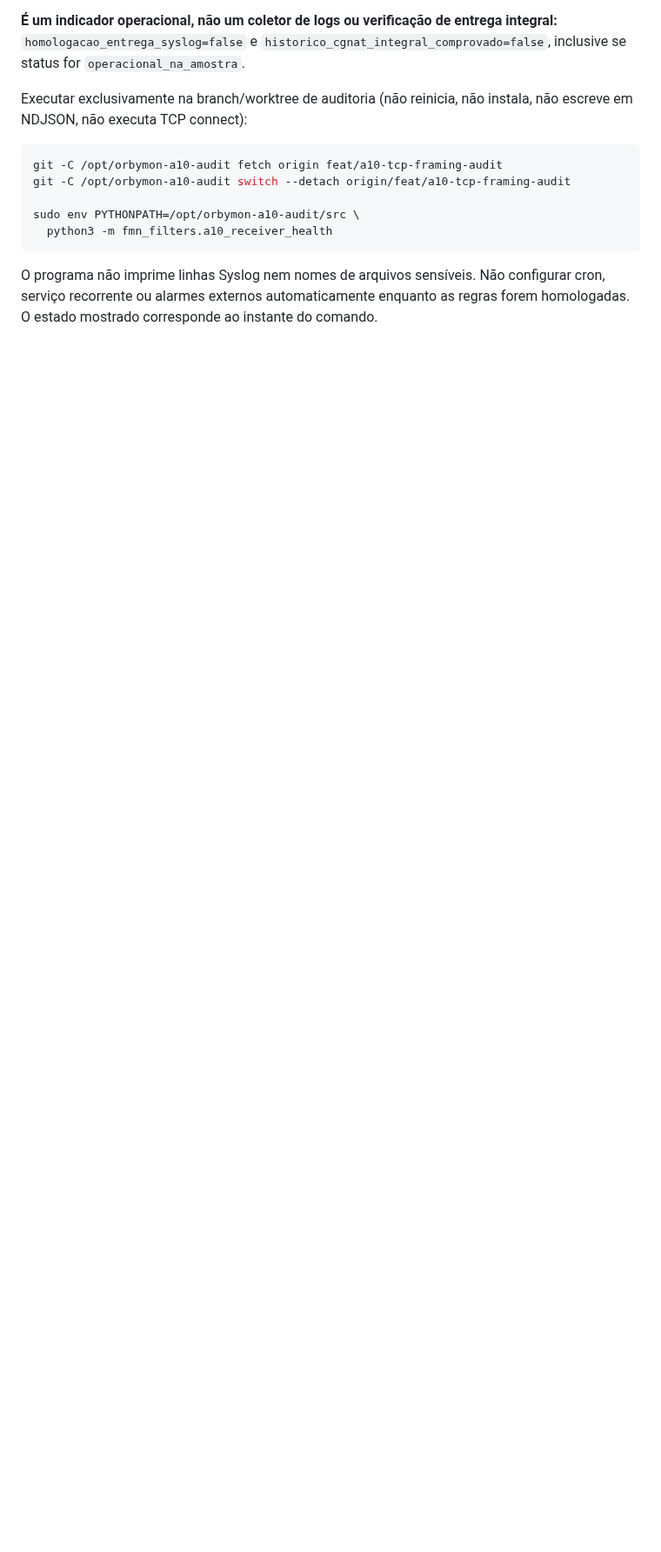
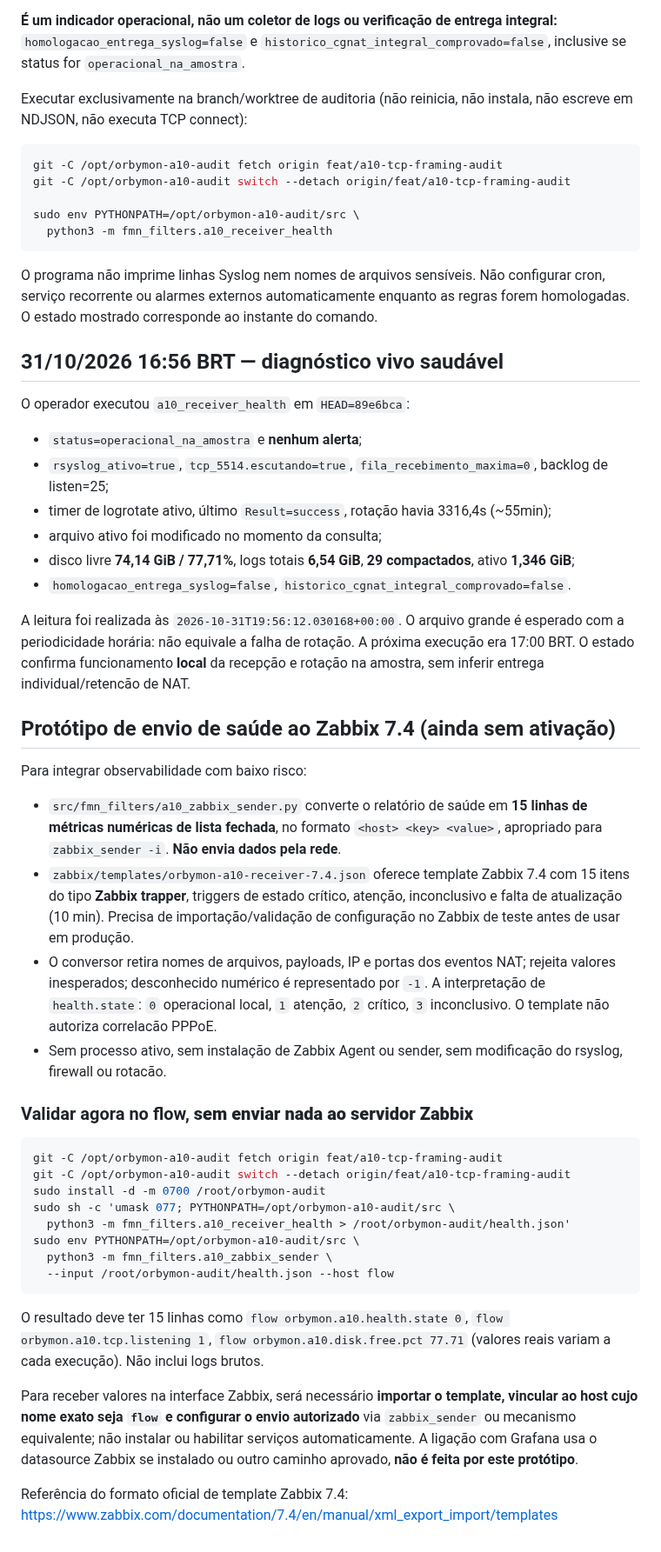
Before and after one commit to Br10Consultoria/FastNetMon, a Markdown page: docs/A10_REAL_CAPTURE_20261031.md, the part around the change. Shown at 87% size. Rendered like a GitHub page; blank space fills up the shorter version.

Commit message:
docs(a10): record healthy flow receiver and safe opt-in Zabbix 7.4 metrics pipeline

````diff
--- a/docs/A10_REAL_CAPTURE_20261031.md
+++ b/docs/A10_REAL_CAPTURE_20261031.md
@@ -636,3 +636,75 @@ O programa não imprime linhas Syslog nem nomes de arquivos
 sensíveis. Não configurar cron, serviço recorrente ou alarmes
 externos automaticamente enquanto as regras forem homologadas.
 O estado mostrado corresponde ao instante do comando.
+
+
+## 31/10/2026 16:56 BRT — diagnóstico vivo saudável
+
+O operador executou `a10_receiver_health` em `HEAD=89e6bca`:
+
+- `status=operacional_na_amostra` e **nenhum alerta**;
+- `rsyslog_ativo=true`, `tcp_5514.escutando=true`,
+  `fila_recebimento_maxima=0`, backlog de listen=25;
+- timer de logrotate ativo, último `Result=success`,
+  rotação havia 3316,4s (~55min);
+- arquivo ativo foi modificado no momento da consulta;
+- disco livre **74,14 GiB / 77,71%**, logs totais **6,54 GiB**,
+  **29 compactados**, ativo **1,346 GiB**;
+- `homologacao_entrega_syslog=false`,
+  `historico_cgnat_integral_comprovado=false`.
+
+A leitura foi realizada às `2026-10-31T19:56:12.030168+00:00`.
+O arquivo grande é esperado com a periodicidade horária:
+não equivale a falha de rotação. A próxima execução era 17:00 BRT.
+O estado confirma funcionamento **local** da recepção e rotação
+na amostra, sem inferir entrega individual/retencão de NAT.
+
+## Protótipo de envio de saúde ao Zabbix 7.4 (ainda sem ativação)
+
+Para integrar observabilidade com baixo risco:
+- `src/fmn_filters/a10_zabbix_sender.py` converte o relatório
+  de saúde em **15 linhas de métricas numéricas de lista fechada**,
+  no formato `<host> <key> <value>`, apropriado para
+  `zabbix_sender -i`. **Não envia dados pela rede**.
+- `zabbix/templates/orbymon-a10-receiver-7.4.json` oferece
+  template Zabbix 7.4 com 15 itens do tipo **Zabbix trapper**,
+  triggers de estado crítico, atenção, inconclusivo e falta de
+  atualização (10 min). Precisa de importação/validação de
+  configuração no Zabbix de teste antes de usar em produção.
+- O conversor retira nomes de arquivos, payloads, IP e portas
+  dos eventos NAT; rejeita valores inesperados; desconhecido
+  numérico é representado por `-1`. A interpretação de `health.state`:
+  `0` operacional local, `1` atenção, `2` crítico,
+  `3` inconclusivo. O template não autoriza correlacão PPPoE.
+- Sem processo ativo, sem instalação de Zabbix Agent ou sender,
+  sem modificação do rsyslog, firewall ou rotacão.
+
+### Validar agora no flow, **sem enviar nada ao servidor Zabbix**
+
+```bash
+git -C /opt/orbymon-a10-audit fetch origin feat/a10-tcp-framing-audit
+git -C /opt/orbymon-a10-audit switch --detach origin/feat/a10-tcp-framing-audit
+sudo install -d -m 0700 /root/orbymon-audit
+sudo sh -c 'umask 077; PYTHONPATH=/opt/orbymon-a10-audit/src \
+  python3 -m fmn_filters.a10_receiver_health > /root/orbymon-audit/health.json'
+sudo env PYTHONPATH=/opt/orbymon-a10-audit/src \
+  python3 -m fmn_filters.a10_zabbix_sender \
+  --input /root/orbymon-audit/health.json --host flow
+```
+
+O resultado deve ter 15 linhas como
+`flow orbymon.a10.health.state 0`,
+`flow orbymon.a10.tcp.listening 1`,
+`flow orbymon.a10.disk.free.pct 77.71`
+(valores reais variam a cada execução). Não inclui logs brutos.
+
+Para receber valores na interface Zabbix, será necessário
+**importar o template, vincular ao host cujo nome exato seja
+`flow` e configurar o envio autorizado** via
+`zabbix_sender` ou mecanismo equivalente; não instalar
+ou habilitar serviços automaticamente. A ligação com
+Grafana usa o datasource Zabbix se instalado ou outro caminho
+aprovado, **não é feita por este protótipo**.
+
+Referência do formato oficial de template Zabbix 7.4:
+https://www.zabbix.com/documentation/7.4/en/manual/xml_export_import/templates
````
